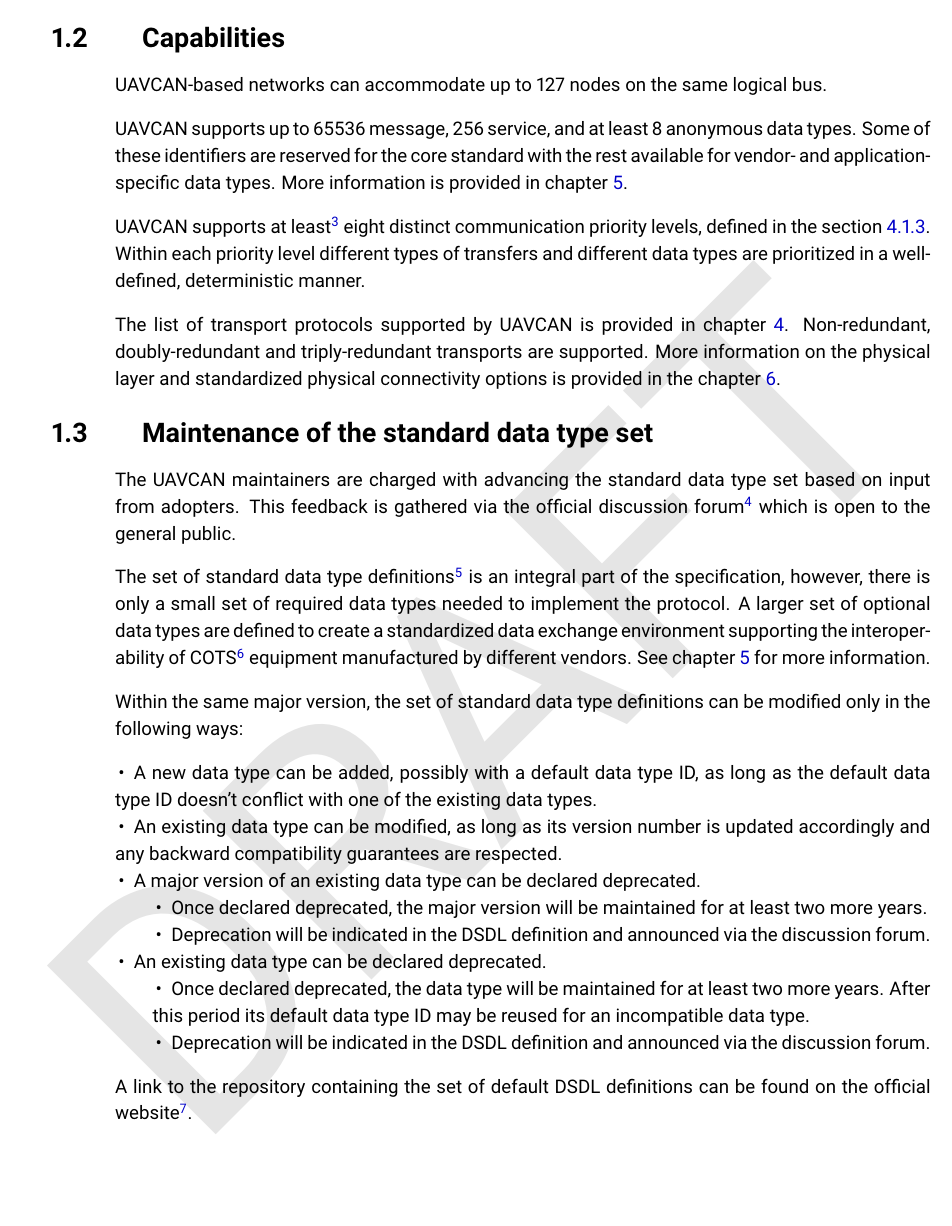
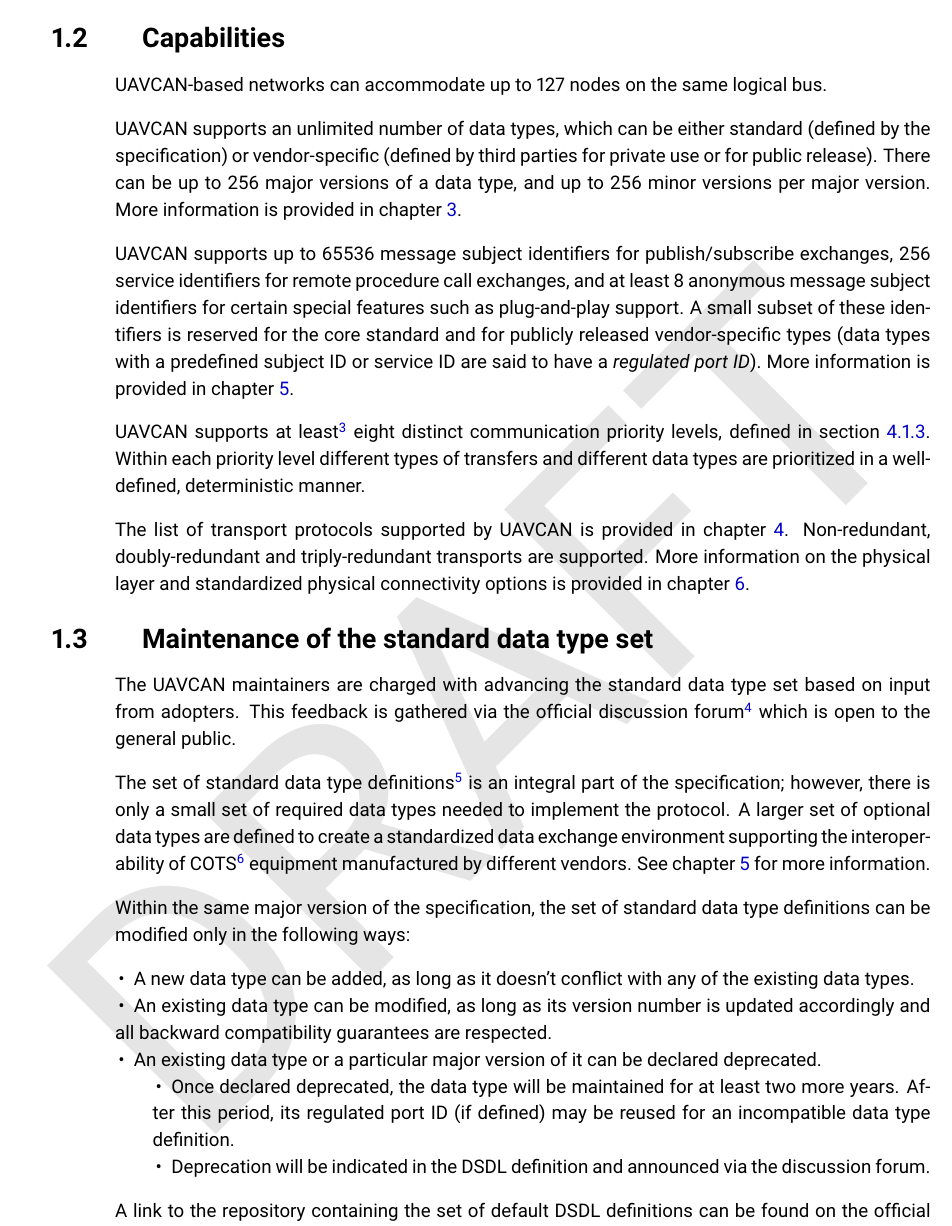
Before and after one commit to OpenCyphal/specification, a LaTeX thesis (specification/UAVCAN_Specification.tex, which reads specification/introduction/introduction.tex): part of page 6 of 64, cut so that both start at the same text, the shorter picture padded with empty space. Compiled offline with pdfLaTeX.

Commit message:
Introduction update finished

```diff
--- a/specification/introduction/introduction.tex
+++ b/specification/introduction/introduction.tex
@@ -55,20 +55,27 @@ UAVCAN is designed to adhere to the following set of basic principles.
 
 UAVCAN-based networks can accommodate up to 127 nodes on the same logical bus.
 
-UAVCAN supports up to 65536 message, 256 service, and at least 8 anonymous data types.
-Some of these identifiers are reserved for the core standard with
-the rest available for vendor- and application-specific data types.
+UAVCAN supports an unlimited number of data types, which can be either standard (defined by the specification)
+or vendor-specific (defined by third parties for private use or for public release).
+There can be up to 256 major versions of a data type, and up to 256 minor versions per major version.
+More information is provided in chapter \ref{sec:dsdl}.
+
+UAVCAN supports up to 65536 message subject identifiers for publish/subscribe exchanges,
+256 service identifiers for remote procedure call exchanges,
+and at least 8 anonymous message subject identifiers for certain special features such as plug-and-play support.
+A small subset of these identifiers is reserved for the core standard and for publicly released vendor-specific types
+(data types with a predefined subject ID or service ID are said to have a \emph{regulated port ID}).
 More information is provided in chapter \ref{sec:application_layer}.
 
 UAVCAN supports at least\footnote{Depending on the transport protocol.} eight distinct communication priority levels,
-defined in the section \ref{sec:transfer_prioritization}.
+defined in section \ref{sec:transfer_prioritization}.
 Within each priority level different types of transfers and different data types are
 prioritized in a well-defined, deterministic manner.
 
 The list of transport protocols supported by UAVCAN is provided in chapter \ref{sec:transport_layer}.
 Non-redundant, doubly-redundant and triply-redundant transports are supported.
 More information on the physical layer and standardized physical connectivity options
-is provided in the chapter \ref{sec:physical_layer}.
+is provided in chapter \ref{sec:physical_layer}.
 
 \section{Maintenance of the standard data type set}
 
@@ -77,31 +84,27 @@ This feedback is gathered via the official discussion
 forum\footnote{Please refer to \href{http://uavcan.org}{uavcan.org}.}
 which is open to the general public.
 
-The set of standard data type definitions\footnote{The Data Structure Description Language (DSDL) and related concepts are described in section \ref{sec:dsdl}.}
-is an integral part of the specification, however, there is only a small set of required data types needed to implement the protocol.
+The set of standard data type definitions\footnote{The Data Structure Description Language (DSDL) and
+related concepts are described in section \ref{sec:dsdl}.} is an integral part of the specification;
+however, there is only a small set of required data types needed to implement the protocol.
 A larger set of optional data types are defined to create a standardized data exchange environment
-supporting the interoperability of COTS\footnote{Commercial off-the-shelf equipment.} equipment manufactured by different vendors.
+supporting the interoperability of COTS\footnote{Commercial off-the-shelf equipment.}
+equipment manufactured by different vendors.
 See chapter \ref{sec:application_layer} for more information.
 
-Within the same major version, the set of standard data type definitions can be modified only in the following ways:
+Within the same major version of the specification,
+the set of standard data type definitions can be modified only in the following ways:
 
 \begin{itemize}
-    \item A new data type can be added, possibly with a default data type ID,
-    as long as the default data type ID doesn't conflict with one of the existing data types.
+    \item A new data type can be added, as long as it doesn't conflict with any of the existing data types.
 
     \item An existing data type can be modified, as long as its version number is updated accordingly
-    and any backward compatibility guarantees are respected.
+    and all backward compatibility guarantees are respected.
 
-    \item A major version of an existing data type can be declared deprecated.
-    \begin{itemize}
-        \item Once declared deprecated, the major version will be maintained for at least two more years.
-        \item Deprecation will be indicated in the DSDL definition and announced via the discussion forum.
-    \end{itemize}
-
-    \item An existing data type can be declared deprecated.
+    \item An existing data type or a particular major version of it can be declared deprecated.
     \begin{itemize}
         \item Once declared deprecated, the data type will be maintained for at least two more years.
-        After this period its default data type ID may be reused for an incompatible data type.
+        After this period, its regulated port ID (if defined) may be reused for an incompatible data type definition.
         \item Deprecation will be indicated in the DSDL definition and announced via the discussion forum.
     \end{itemize}
 \end{itemize}
```
Also changed, not shown: specification/introduction/introduction.tex (10 more changed lines).
